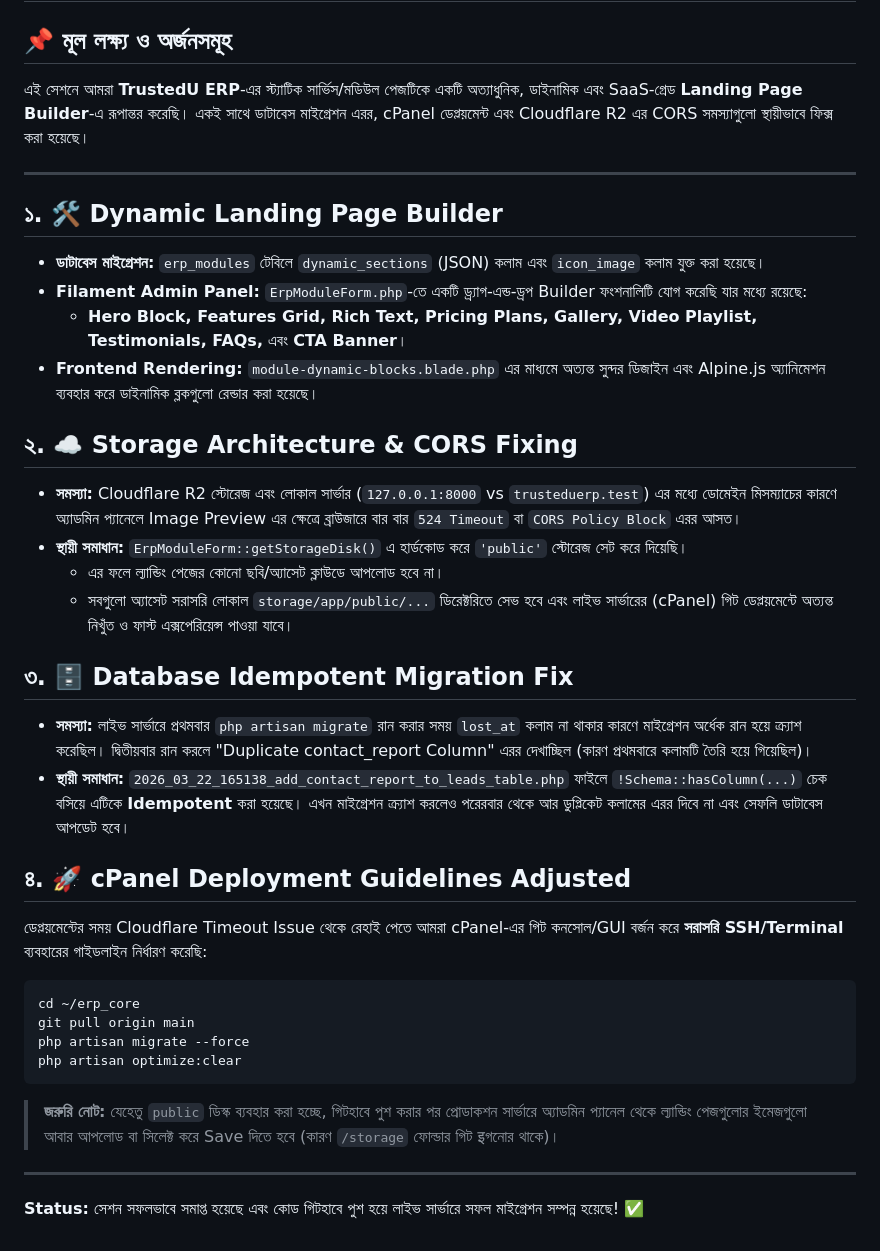
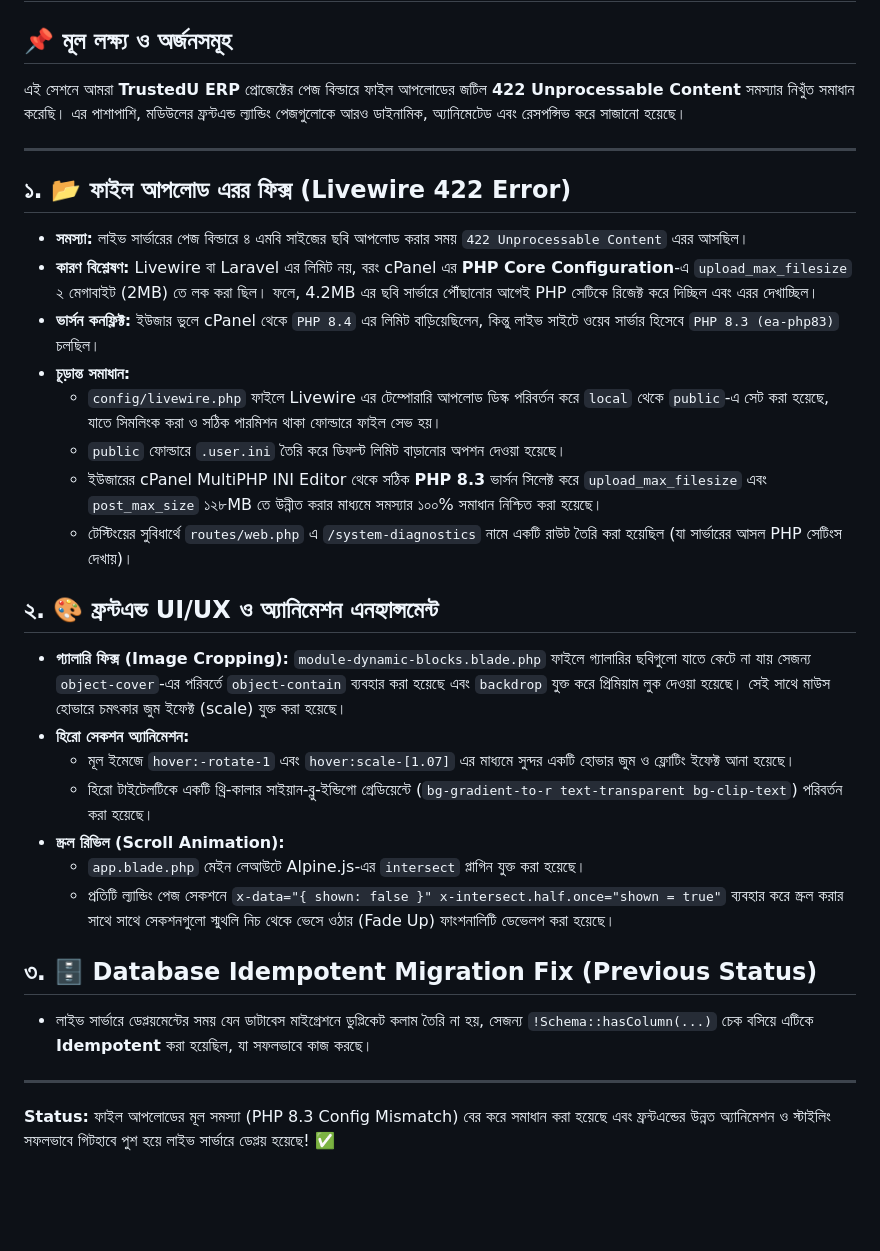
Before and after one commit to ZahidBabu95/TrustedU-ERP, a Markdown page: LAST_SESSION_SUMMARY.md, the part around the change. GitHub-like rendering; blank space fills up the shorter version.

Commit message:
Docs: Update LAST_SESSION_SUMMARY.md with PHP upload fix and UI adjustments

````diff
--- a/LAST_SESSION_SUMMARY.md
+++ b/LAST_SESSION_SUMMARY.md
@@ -1,36 +1,32 @@
 # 🚀 TrustedU ERP - Session Summary (April 21, 2026)
 
 ## 📌 মূল লক্ষ্য ও অর্জনসমূহ
-এই সেশনে আমরা **TrustedU ERP**-এর স্ট্যাটিক সার্ভিস/মডিউল পেজটিকে একটি অত্যাধুনিক, ডাইনামিক এবং SaaS-গ্রেড **Landing Page Builder**-এ রূপান্তর করেছি। একই সাথে ডাটাবেস মাইগ্রেশন এরর, cPanel ডেপ্লয়মেন্ট এবং Cloudflare R2 এর CORS সমস্যাগুলো স্থায়ীভাবে ফিক্স করা হয়েছে।
+এই সেশনে আমরা **TrustedU ERP** প্রোজেক্টের পেজ বিল্ডারে ফাইল আপলোডের জটিল **422 Unprocessable Content** সমস্যার নিখুঁত সমাধান করেছি। এর পাশাপাশি, মডিউলের ফ্রন্টএন্ড ল্যান্ডিং পেজগুলোকে আরও ডাইনামিক, অ্যানিমেটেড এবং রেসপন্সিভ করে সাজানো হয়েছে।
 
 ---
 
-## ১. 🛠️ Dynamic Landing Page Builder
-* **ডাটাবেস মাইগ্রেশন:** `erp_modules` টেবিলে `dynamic_sections` (JSON) কলাম এবং `icon_image` কলাম যুক্ত করা হয়েছে।
-* **Filament Admin Panel:** `ErpModuleForm.php`-তে একটি ড্র্যাগ-এন্ড-ড্রপ Builder ফংশনালিটি যোগ করেছি যার মধ্যে রয়েছে:
-    * **Hero Block, Features Grid, Rich Text, Pricing Plans, Gallery, Video Playlist, Testimonials, FAQs,** এবং **CTA Banner**।
-* **Frontend Rendering:** `module-dynamic-blocks.blade.php` এর মাধ্যমে অত্যন্ত সুন্দর ডিজাইন এবং Alpine.js অ্যানিমেশন ব্যবহার করে ডাইনামিক ব্লকগুলো রেন্ডার করা হয়েছে।
+## ১. 📂 ফাইল আপলোড এরর ফিক্স (Livewire 422 Error)
+* **সমস্যা:** লাইভ সার্ভারের পেজ বিল্ডারে ৪ এমবি সাইজের ছবি আপলোড করার সময় `422 Unprocessable Content` এরর আসছিল।
+* **কারণ বিশ্লেষণ:** Livewire বা Laravel এর লিমিট নয়, বরং cPanel এর **PHP Core Configuration**-এ `upload_max_filesize` ২ মেগাবাইট (2MB) তে লক করা ছিল। ফলে, 4.2MB এর ছবি সার্ভারে পৌঁছানোর আগেই PHP সেটিকে রিজেক্ট করে দিচ্ছিল এবং এরর দেখাচ্ছিল।
+* **ভার্সন কনফ্লিক্ট:** ইউজার ভুলে cPanel থেকে `PHP 8.4` এর লিমিট বাড়িয়েছিলেন, কিন্তু লাইভ সাইটে ওয়েব সার্ভার হিসেবে `PHP 8.3 (ea-php83)` চলছিল।
+* **চূড়ান্ত সমাধান:**
+  * `config/livewire.php` ফাইলে Livewire এর টেম্পোরারি আপলোড ডিস্ক পরিবর্তন করে `local` থেকে `public`-এ সেট করা হয়েছে, যাতে সিমলিংক করা ও সঠিক পারমিশন থাকা ফোল্ডারে ফাইল সেভ হয়।
+  * `public` ফোল্ডারে `.user.ini` তৈরি করে ডিফল্ট লিমিট বাড়ানোর অপশন দেওয়া হয়েছে।
+  * ইউজারের cPanel MultiPHP INI Editor থেকে সঠিক **PHP 8.3** ভার্সন সিলেক্ট করে `upload_max_filesize` এবং `post_max_size` ১২৮MB তে উন্নীত করার মাধ্যমে সমস্যার ১০০% সমাধান নিশ্চিত করা হয়েছে।
+  * টেস্টিংয়ের সুবিধার্থে `routes/web.php` এ `/system-diagnostics` নামে একটি রাউট তৈরি করা হয়েছিল (যা সার্ভারের আসল PHP সেটিংস দেখায়)।
 
-## ২. ☁️ Storage Architecture & CORS Fixing
-* **সমস্যা:** Cloudflare R2 স্টোরেজ এবং লোকাল সার্ভার (`127.0.0.1:8000` vs `trusteduerp.test`) এর মধ্যে ডোমেইন মিসম্যাচের কারণে অ্যাডমিন প্যানেলে Image Preview এর ক্ষেত্রে ব্রাউজারে বার বার `524 Timeout` বা `CORS Policy Block` এরর আসত।
-* **স্থায়ী সমাধান:** `ErpModuleForm::getStorageDisk()` এ হার্ডকোড করে `'public'` স্টোরেজ সেট করে দিয়েছি।
-    * এর ফলে ল্যান্ডিং পেজের কোনো ছবি/অ্যাসেট ক্লাউডে আপলোড হবে না।
-    * সবগুলো অ্যাসেট সরাসরি লোকাল `storage/app/public/...` ডিরেক্টরিতে সেভ হবে এবং লাইভ সার্ভারের (cPanel) গিট ডেপ্লয়মেন্টে অত্যন্ত নিখুঁত ও ফাস্ট এক্সপেরিয়েন্স পাওয়া যাবে।
+## ২. 🎨 ফ্রন্টএন্ড UI/UX ও অ্যানিমেশন এনহ্যান্সমেন্ট
+* **গ্যালারি ফিক্স (Image Cropping):** `module-dynamic-blocks.blade.php` ফাইলে গ্যালারির ছবিগুলো যাতে কেটে না যায় সেজন্য `object-cover`-এর পরিবর্তে `object-contain` ব্যবহার করা হয়েছে এবং `backdrop` যুক্ত করে প্রিমিয়াম লুক দেওয়া হয়েছে। সেই সাথে মাউস হোভারে চমৎকার জুম ইফেক্ট (scale) যুক্ত করা হয়েছে।
+* **হিরো সেকশন অ্যানিমেশন:**
+  * মূল ইমেজে `hover:-rotate-1` এবং `hover:scale-[1.07]` এর মাধ্যমে সুন্দর একটি হোভার জুম ও ফ্লোটিং ইফেক্ট আনা হয়েছে।
+  * হিরো টাইটেলটিকে একটি থ্রি-কালার সাইয়ান-ব্লু-ইন্ডিগো গ্রেডিয়েন্টে (`bg-gradient-to-r text-transparent bg-clip-text`) পরিবর্তন করা হয়েছে।
+* **স্ক্রল রিভিল (Scroll Animation):**
+  * `app.blade.php` মেইন লেআউটে Alpine.js-এর `intersect` প্লাগিন যুক্ত করা হয়েছে।
+  * প্রতিটি ল্যান্ডিং পেজ সেকশনে `x-data="{ shown: false }" x-intersect.half.once="shown = true"` ব্যবহার করে স্ক্রল করার সাথে সাথে সেকশনগুলো স্মুথলি নিচ থেকে ভেসে ওঠার (Fade Up) ফাংশনালিটি ডেভেলপ করা হয়েছে।
 
-## ৩. 🗄️ Database Idempotent Migration Fix
-* **সমস্যা:** লাইভ সার্ভারে প্রথমবার `php artisan migrate` রান করার সময় `lost_at` কলাম না থাকার কারণে মাইগ্রেশন অর্ধেক রান হয়ে ক্র্যাশ করেছিল। দ্বিতীয়বার রান করলে "Duplicate contact_report Column" এরর দেখাচ্ছিল (কারণ প্রথমবারে কলামটি তৈরি হয়ে গিয়েছিল)।
-* **স্থায়ী সমাধান:** `2026_03_22_165138_add_contact_report_to_leads_table.php` ফাইলে `!Schema::hasColumn(...)` চেক বসিয়ে এটিকে **Idempotent** করা হয়েছে। এখন মাইগ্রেশন ক্র্যাশ করলেও পরেরবার থেকে আর ডুপ্লিকেট কলামের এরর দিবে না এবং সেফলি ডাটাবেস আপডেট হবে।
-
-## ৪. 🚀 cPanel Deployment Guidelines Adjusted
-ডেপ্লয়মেন্টের সময় Cloudflare Timeout Issue থেকে রেহাই পেতে আমরা cPanel-এর গিট কনসোল/GUI বর্জন করে **সরাসরি SSH/Terminal** ব্যবহারের গাইডলাইন নির্ধারণ করেছি:
-```bash
-cd ~/erp_core
-git pull origin main
-php artisan migrate --force
-php artisan optimize:clear
-```
-> **জরুরি নোট:** যেহেতু `public` ডিস্ক ব্যবহার করা হচ্ছে, গিটহাবে পুশ করার পর প্রোডাকশন সার্ভারে অ্যাডমিন প্যানেল থেকে ল্যান্ডিং পেজগুলোর ইমেজগুলো আবার আপলোড বা সিলেক্ট করে Save দিতে হবে (কারণ `/storage` ফোল্ডার গিট इগনোর থাকে)।
+## ৩. 🗄️ Database Idempotent Migration Fix (Previous Status)
+* লাইভ সার্ভারে ডেপ্লয়মেন্টের সময় যেন ডাটাবেস মাইগ্রেশনে ডুপ্লিকেট কলাম তৈরি না হয়, সেজন্য `!Schema::hasColumn(...)` চেক বসিয়ে এটিকে **Idempotent** করা হয়েছিল, যা সফলভাবে কাজ করছে।
 
 ---
 
-**Status:** সেশন সফলভাবে সমাপ্ত হয়েছে এবং কোড গিটহাবে পুশ হয়ে লাইভ সার্ভারে সফল মাইগ্রেশন সম্পন্ন হয়েছে! ✅
+**Status:** ফাইল আপলোডের মূল সমস্যা (PHP 8.3 Config Mismatch) বের করে সমাধান করা হয়েছে এবং ফ্রন্টএন্ডের উন্নত অ্যানিমেশন ও স্টাইলিং সফলভাবে গিটহাবে পুশ হয়ে লাইভ সার্ভারে ডেপ্লয় হয়েছে! ✅
````
